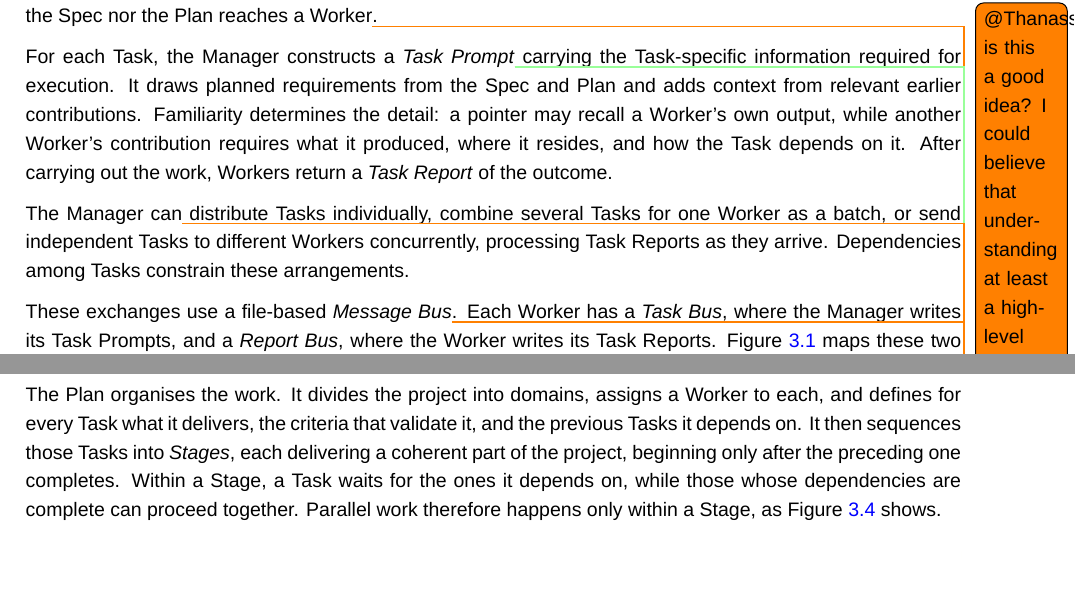
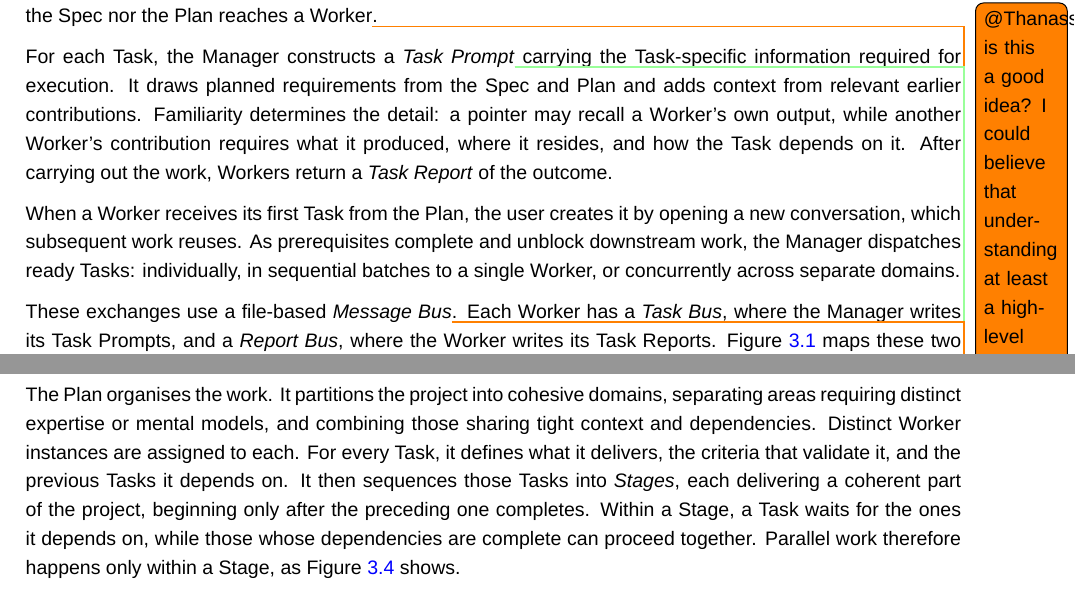
Before and after one commit to sdi2200262/bsc-apm-thesis, a LaTeX thesis (thesis.tex, which reads chapters/framework-design/framework-design.tex): two parts of pages 21 and 25 of 76, joined at a grey line, cut so that both start at the same text. Compiled offline with XeLaTeX; a missing font is replaced by an installed copy or a similar font.

Commit message:
chore(thesis): address supervisor comment on task dispatch and worker allocation

```diff
--- a/chapters/framework-design/framework-design.tex
+++ b/chapters/framework-design/framework-design.tex
@@ -52,7 +52,7 @@ The Planner produces its three planning documents through iteration with the use
 
 For each Task, the Manager constructs a \emph{Task Prompt}\ethan{it would be nice if these terms were defined somewhere in the background}\me{I believe domain primitives belong in the chapter where they originate, similar to my note in chapters/evaluation/evaluation.tex:106. Defining them here keeps this chapter self-contained.} carrying the Task-specific information required for execution. It draws planned requirements from the Spec and Plan and adds context from relevant earlier contributions. Familiarity determines the detail: a pointer may recall a Worker's own output, while another Worker's contribution requires what it produced, where it resides, and how the Task depends on it. After carrying out the work, Workers return a \emph{Task Report} of the outcome.
 
-The Manager can\ethan{again avoid "Can" - when does the manager dispatch? who allocates the workers? how is work allocation determined?} distribute Tasks individually, combine several Tasks for one Worker as a batch, or send independent Tasks to different Workers concurrently, processing Task Reports as they arrive. Dependencies among Tasks constrain these arrangements.
+When a Worker receives its first Task from the Plan, the user creates it by opening a new conversation, which subsequent work reuses. As prerequisites complete and unblock downstream work, the Manager dispatches ready Tasks: individually, in sequential batches to a single Worker, or concurrently across separate domains.
 
 These exchanges use a file-based \emph{Message Bus}\ethan{Will you define the protocol/data formats exchanged through the various buses?}. Each Worker has a \emph{Task Bus}, where the Manager writes its Task Prompts, and a \emph{Report Bus}, where the Worker writes its Task Reports. Figure~\ref{fig:framework-design-message-bus} maps these two directions of exchange. A bus file is empty or holds one message awaiting delivery. Its recipient clears the file after processing that message, before the channel is reused. The user serves as the mediator between the separate conversations: when an agent writes to a bus file, it informs the user, who can inspect and review the content, returning corrections as needed, before directing the recipient to read it.
 
@@ -140,7 +140,7 @@ The Planner then produces the Spec, the Plan, and the Rules, one at a time. It p
 
 The Spec records the decisions that shape what is built: the choice made, the alternatives it displaced, and the constraints that bound it. Its structure follows the project's concerns, and where the user's documents already define a requirement it references them instead of restating it. Decisions are kept separable so the Manager can extract the ones a given Task needs.
 
-The Plan organises the work. It divides the project into domains, assigns a Worker to each, and defines for every Task what it delivers, the criteria that validate it, and the previous Tasks it depends on. It then sequences those Tasks into \emph{Stages}, each delivering a coherent part of the project, beginning only after the preceding one completes. Within a Stage, a Task waits for the ones it depends on, while those whose dependencies are complete can proceed together. Parallel work therefore happens only within a Stage, as Figure~\ref{fig:framework-design-stage-progression} shows.
+The Plan organises the work. It partitions the project into cohesive domains, separating areas requiring distinct expertise or mental models, and combining those sharing tight context and dependencies. Distinct Worker instances are assigned to each. For every Task, it defines what it delivers, the criteria that validate it, and the previous Tasks it depends on. It then sequences those Tasks into \emph{Stages}, each delivering a coherent part of the project, beginning only after the preceding one completes. Within a Stage, a Task waits for the ones it depends on, while those whose dependencies are complete can proceed together. Parallel work therefore happens only within a Stage, as Figure~\ref{fig:framework-design-stage-progression} shows.
 
 \begin{figure}[H]
   \centering
```
